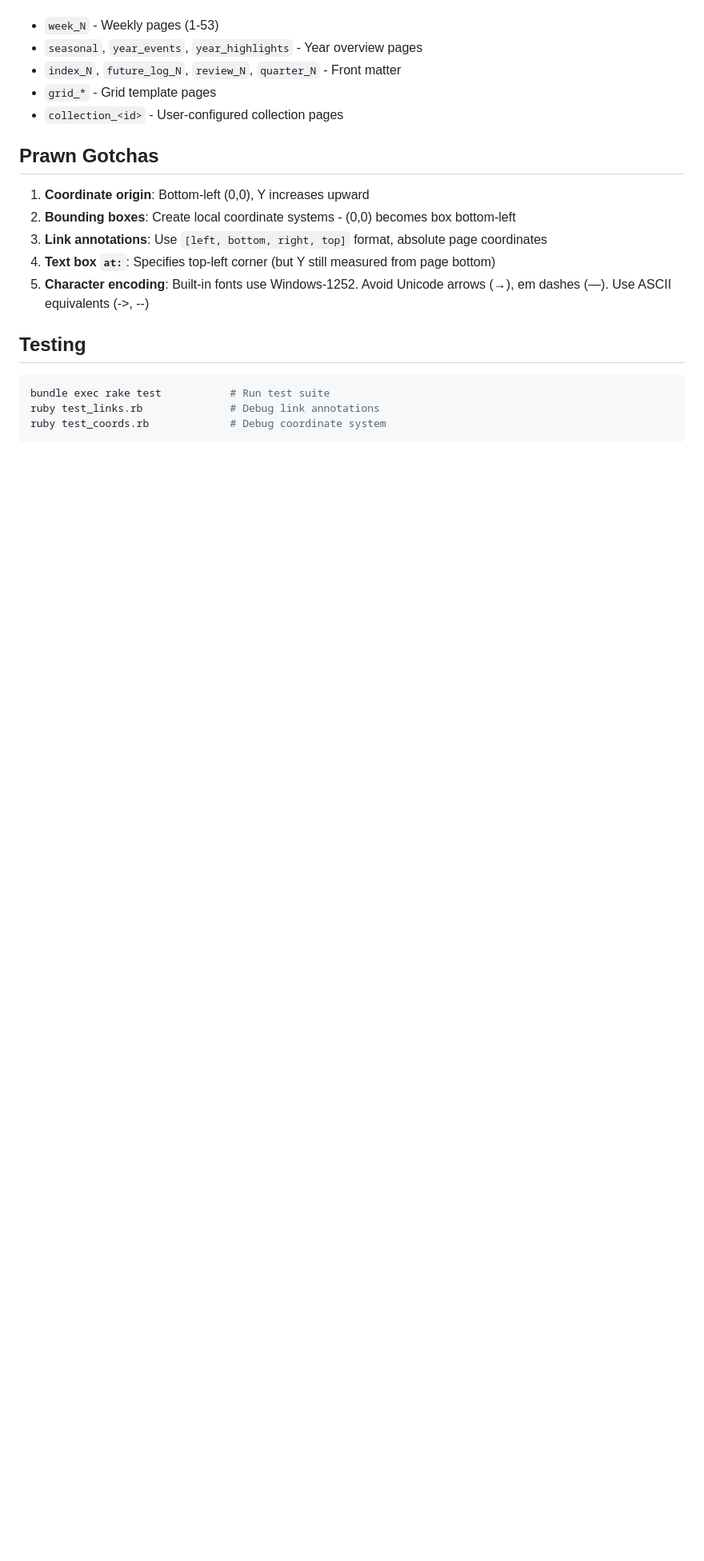
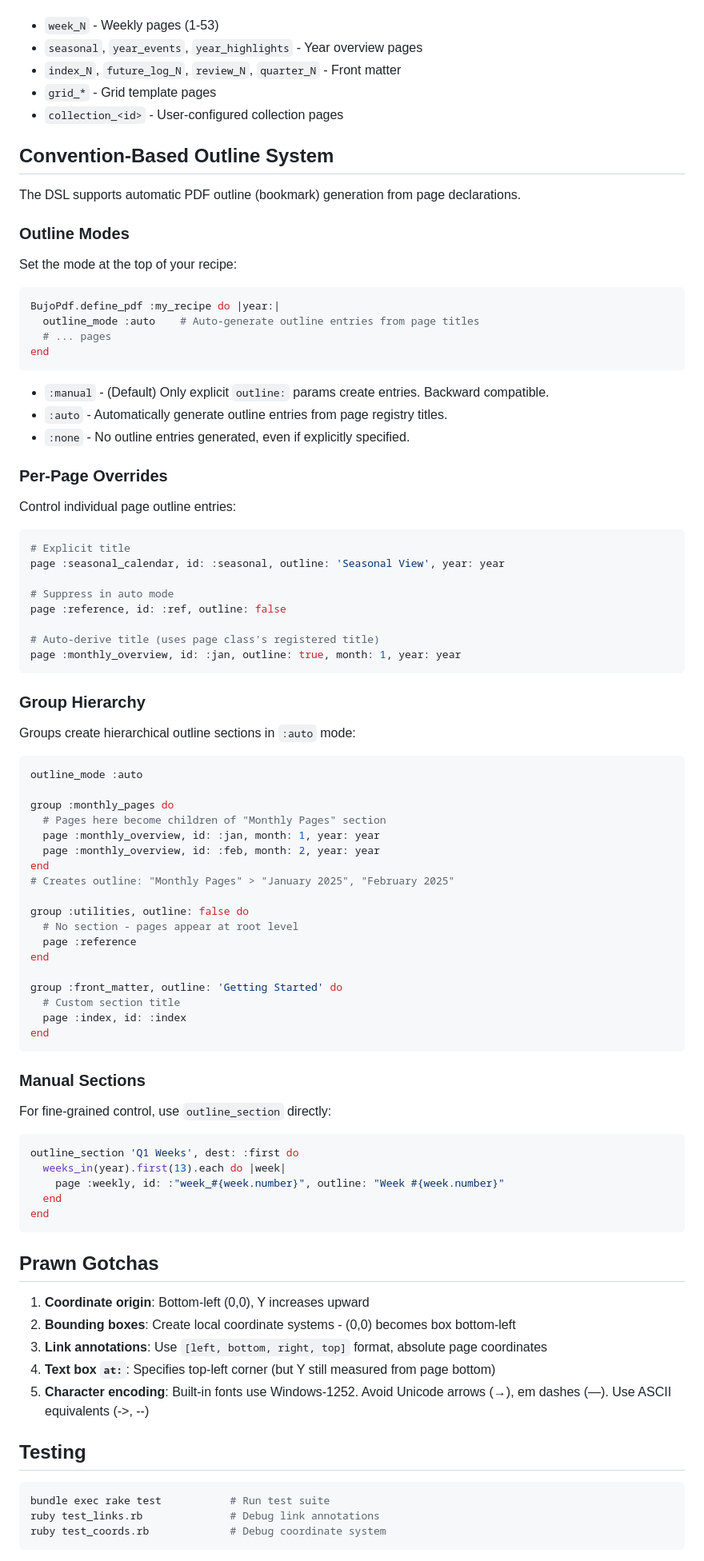
Before and after one commit to andynu/bujo-pdf, a Markdown page: CLAUDE.md, the part around the change. Shown at 80% size. GitHub-like rendering; blank space fills up the shorter version.

````diff
--- a/CLAUDE.md
+++ b/CLAUDE.md
@@ -95,6 +95,77 @@ PDF internal links use named destinations:
 - `grid_*` - Grid template pages
 - `collection_<id>` - User-configured collection pages
 
+## Convention-Based Outline System
+
+The DSL supports automatic PDF outline (bookmark) generation from page declarations.
+
+### Outline Modes
+
+Set the mode at the top of your recipe:
+
+```ruby
+BujoPdf.define_pdf :my_recipe do |year:|
+  outline_mode :auto    # Auto-generate outline entries from page titles
+  # ... pages
+end
+```
+
+- `:manual` - (Default) Only explicit `outline:` params create entries. Backward compatible.
+- `:auto` - Automatically generate outline entries from page registry titles.
+- `:none` - No outline entries generated, even if explicitly specified.
+
+### Per-Page Overrides
+
+Control individual page outline entries:
+
+```ruby
+# Explicit title
+page :seasonal_calendar, id: :seasonal, outline: 'Seasonal View', year: year
+
+# Suppress in auto mode
+page :reference, id: :ref, outline: false
+
+# Auto-derive title (uses page class's registered title)
+page :monthly_overview, id: :jan, outline: true, month: 1, year: year
+```
+
+### Group Hierarchy
+
+Groups create hierarchical outline sections in `:auto` mode:
+
+```ruby
+outline_mode :auto
+
+group :monthly_pages do
+  # Pages here become children of "Monthly Pages" section
+  page :monthly_overview, id: :jan, month: 1, year: year
+  page :monthly_overview, id: :feb, month: 2, year: year
+end
+# Creates outline: "Monthly Pages" > "January 2025", "February 2025"
+
+group :utilities, outline: false do
+  # No section - pages appear at root level
+  page :reference
+end
+
+group :front_matter, outline: 'Getting Started' do
+  # Custom section title
+  page :index, id: :index
+end
+```
+
+### Manual Sections
+
+For fine-grained control, use `outline_section` directly:
+
+```ruby
+outline_section 'Q1 Weeks', dest: :first do
+  weeks_in(year).first(13).each do |week|
+    page :weekly, id: :"week_#{week.number}", outline: "Week #{week.number}"
+  end
+end
+```
+
 ## Prawn Gotchas
 
 1. **Coordinate origin**: Bottom-left (0,0), Y increases upward
````
Also changed, not shown: Auto Run Docs/Initiation/Phase-05-Documentation-And-Cleanup.md (added, +56 -0 lines).
